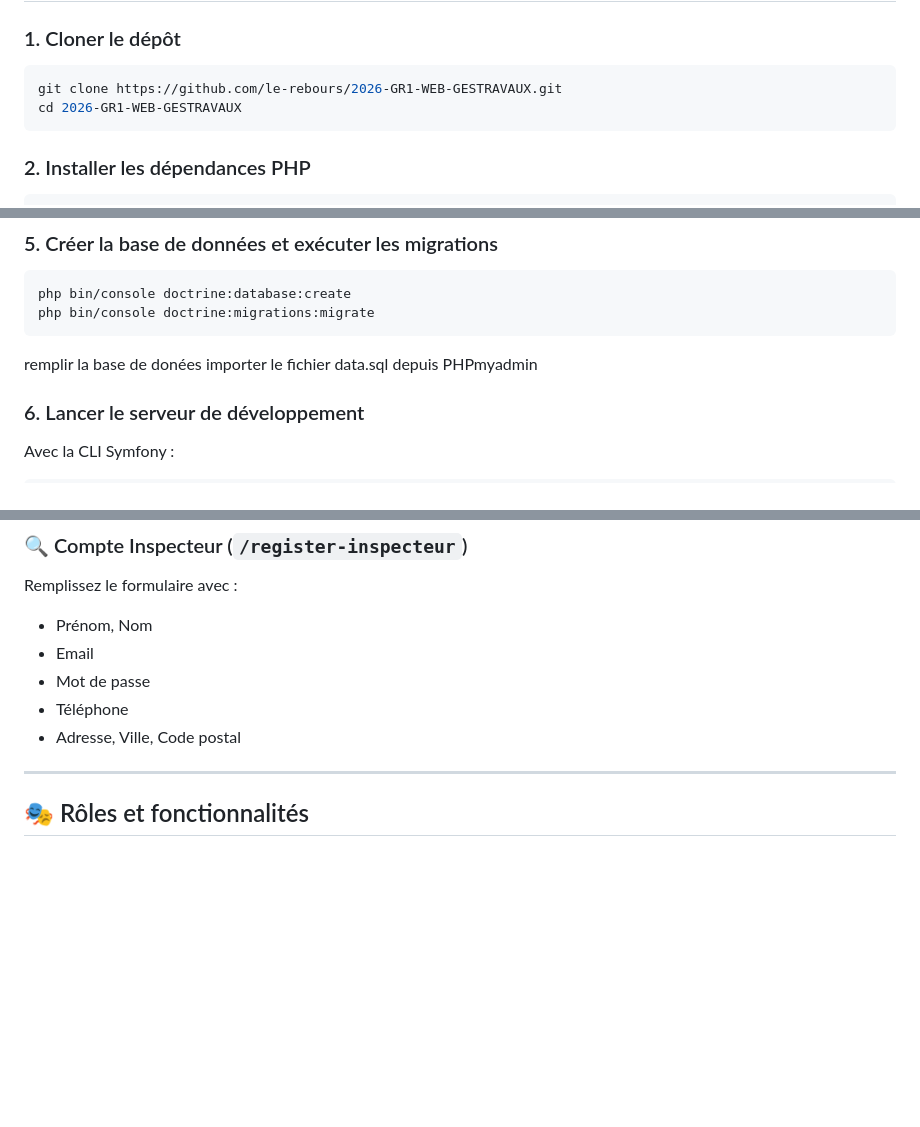
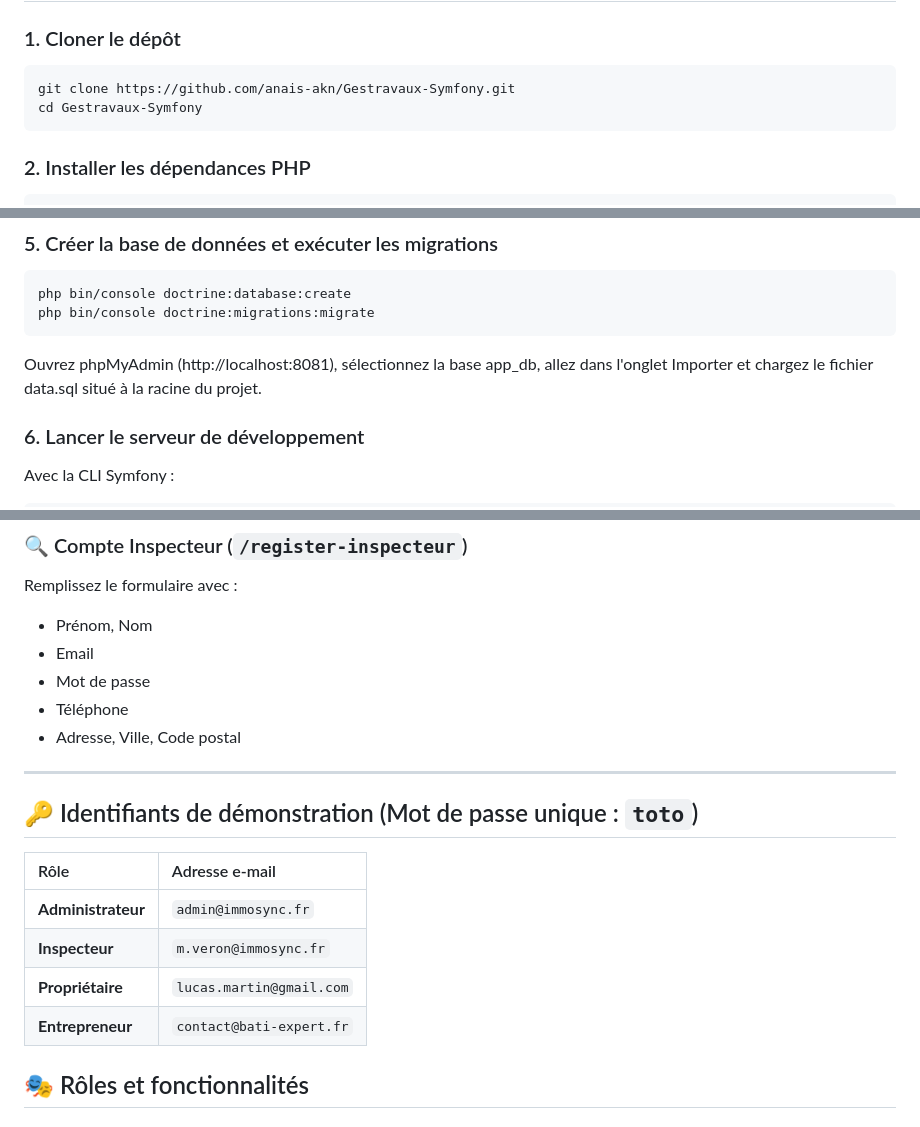
Before and after one commit to anais-akn/Gestravaux-Symfony, a Markdown page: README.md, 3 parts joined by grey strips. Drawn GitHub-style; blank space fills up the shorter version.

Commit message:
Mise à jour du README avec le lien du dépôt et les identifiants de test

````diff
--- a/README.md
+++ b/README.md
@@ -61,8 +62,8 @@ Avant de lancer le projet, assurez-vous d'avoir installé :
 ### 1. Cloner le dépôt
 
 ```bash
-git clone https://github.com/le-rebours/2026-GR1-WEB-GESTRAVAUX.git
-cd 2026-GR1-WEB-GESTRAVAUX
+git clone https://github.com/anais-akn/Gestravaux-Symfony.git
+cd Gestravaux-Symfony
 ```
 
 ### 2. Installer les dépendances PHP
@@ -107,8 +108,7 @@ Cela lance :
 php bin/console doctrine:database:create
 php bin/console doctrine:migrations:migrate
 ```
-remplir la base de donées
-importer le fichier data.sql depuis PHPmyadmin
+Ouvrez phpMyAdmin (http://localhost:8081), sélectionnez la base app_db, allez dans l'onglet Importer et chargez le fichier data.sql situé à la racine du projet.
 
 ### 6. Lancer le serveur de développement
 
@@ -161,6 +161,15 @@ Remplissez le formulaire avec :
 - Adresse, Ville, Code postal
 
 ---
+
+## 🔑 Identifiants de démonstration (Mot de passe unique : `toto`)
+
+| Rôle | Adresse e-mail |
+| :--- | :--- |
+| **Administrateur** | `admin@immosync.fr` |
+| **Inspecteur** | `m.veron@immosync.fr` |
+| **Propriétaire** | `lucas.martin@gmail.com` |
+| **Entrepreneur** | `contact@bati-expert.fr` |
 
 ## 🎭 Rôles et fonctionnalités
 
````
Also changed, not shown: other parts of README.md (+1 -0 lines).
